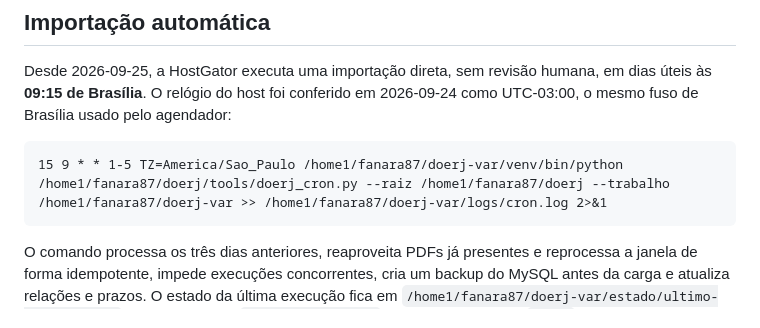
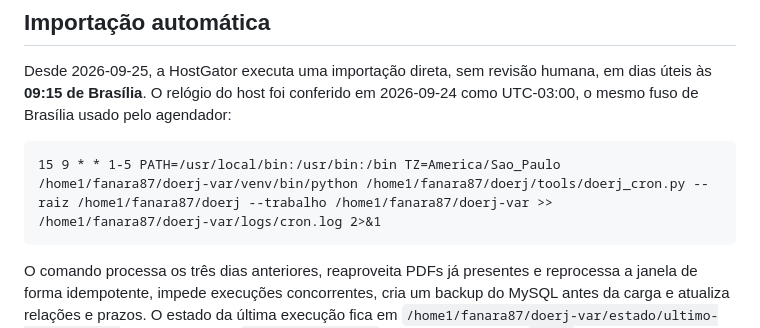
Before and after one commit to estudio-max/Portal-de-Normas-DOERJ, a Markdown page: docs/publicacao.md, the part around the change. Drawn GitHub-style.

````diff
--- a/docs/publicacao.md
+++ b/docs/publicacao.md
@@ -215,7 +215,7 @@ em dias úteis às **09:15 de Brasília**. O relógio do host foi conferido em
 2026-09-24 como UTC-03:00, o mesmo fuso de Brasília usado pelo agendador:
 
 ```cron
-15 9 * * 1-5 TZ=America/Sao_Paulo /home1/fanara87/doerj-var/venv/bin/python /home1/fanara87/doerj/tools/doerj_cron.py --raiz /home1/fanara87/doerj --trabalho /home1/fanara87/doerj-var >> /home1/fanara87/doerj-var/logs/cron.log 2>&1
+15 9 * * 1-5 PATH=/usr/local/bin:/usr/bin:/bin TZ=America/Sao_Paulo /home1/fanara87/doerj-var/venv/bin/python /home1/fanara87/doerj/tools/doerj_cron.py --raiz /home1/fanara87/doerj --trabalho /home1/fanara87/doerj-var >> /home1/fanara87/doerj-var/logs/cron.log 2>&1
 ```
 
 O comando processa os três dias anteriores, reaproveita PDFs já presentes e
````
Also changed, not shown: ARCHITECTURE.md (+1 -1 lines).
